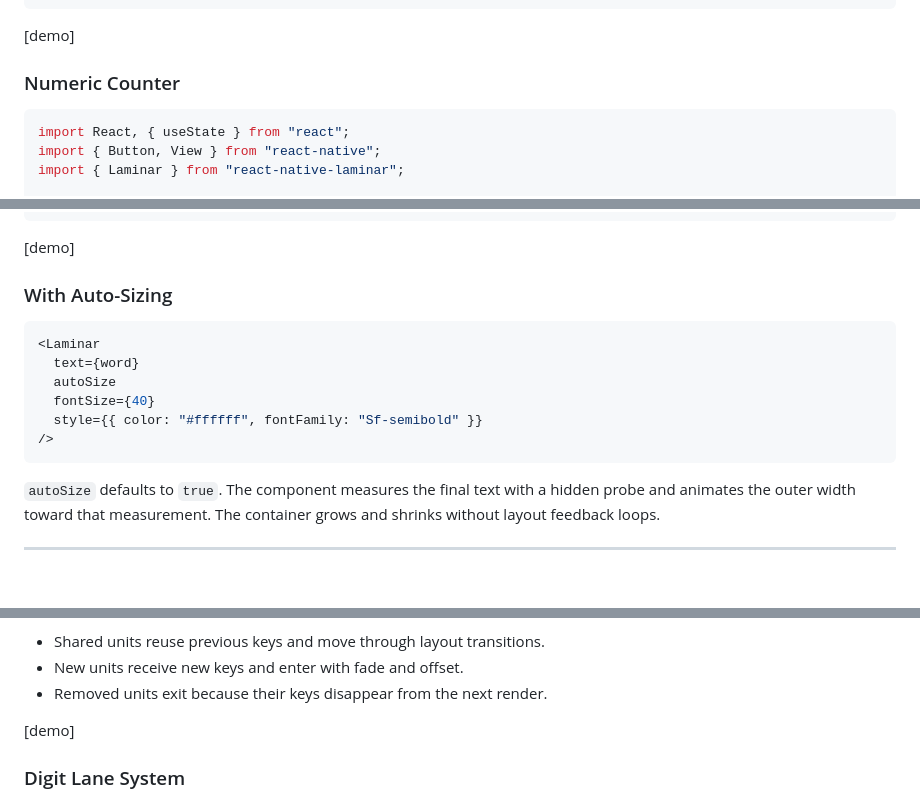
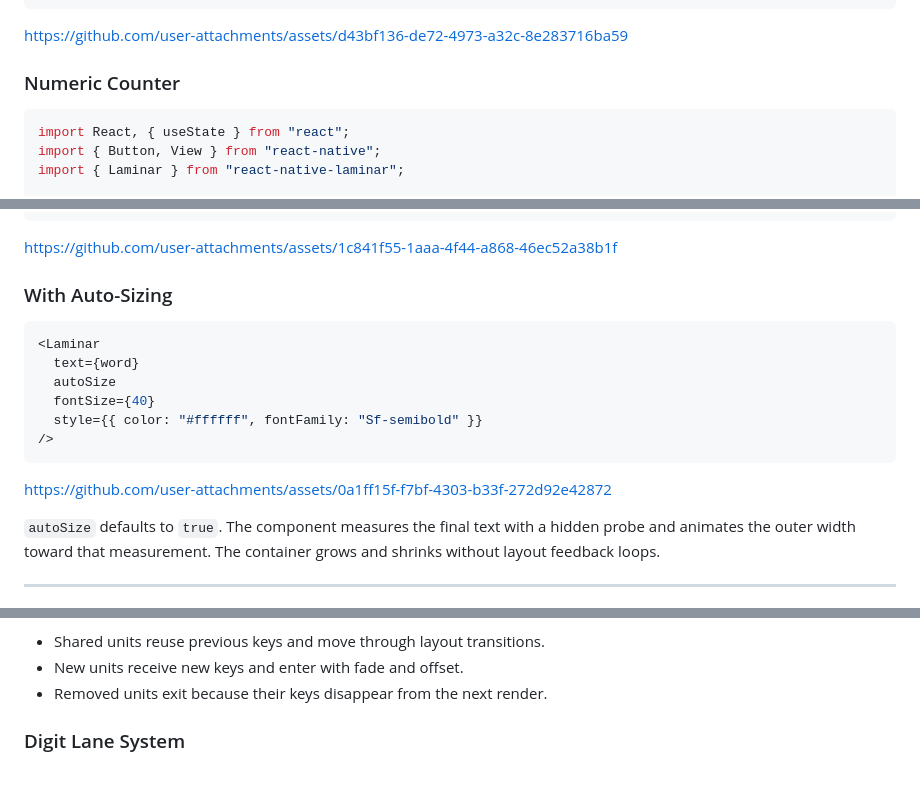
Before and after one commit to cajaun/laminar, a Markdown page: README.md, 3 parts joined by grey strips. Drawn GitHub-style; blank space fills up the shorter version.

````diff
--- a/README.md
+++ b/README.md
@@ -150,7 +150,8 @@ export default function Example() {
 }
 ```
 
-[demo]
+https://github.com/user-attachments/assets/d43bf136-de72-4973-a32c-8e283716ba59
+
 
 ### Numeric Counter
 
@@ -177,7 +178,7 @@ export default function Counter() {
 }
 ```
 
-[demo]
+https://github.com/user-attachments/assets/1c841f55-1aaa-4f44-a868-46ec52a38b1f
 
 ### With Auto-Sizing
 
@@ -189,6 +190,9 @@ export default function Counter() {
   style={{ color: "#ffffff", fontFamily: "Sf-semibold" }}
 />
 ```
+
+https://github.com/user-attachments/assets/0a1ff15f-f7bf-4303-b33f-272d92e42872
+
 
 `autoSize` defaults to `true`. The component measures the final text with a hidden probe and animates the outer width toward that measurement. The container grows and shrinks without layout feedback loops.
 
@@ -304,7 +308,6 @@ Render consequence:
 - New units receive new keys and enter with fade and offset.
 - Removed units exit because their keys disappear from the next render.
 
-[demo]
 
 ### Digit Lane System
 
````
Also changed, not shown: other parts of README.md (+1 -15 lines).
